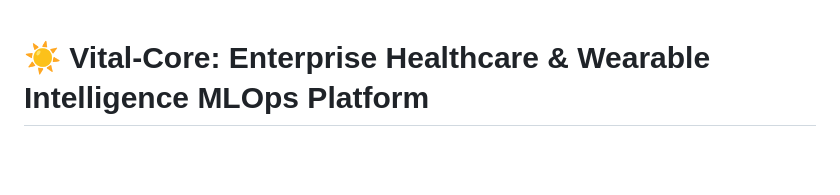
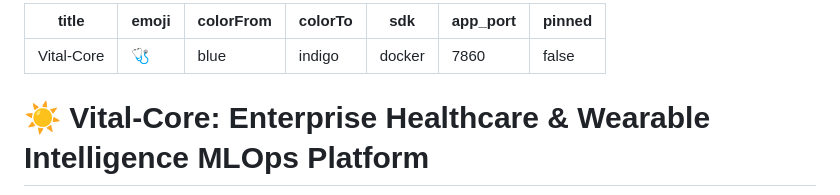
Before and after one commit to sankeashok/Vital-Core, a Markdown page: README.md, the part around the change. GitHub-like rendering; blank space fills up the shorter version.

Commit message:
fix: add Hugging Face YAML metadata frontmatter to README.md

```diff
--- a/README.md
+++ b/README.md
@@ -1,3 +1,13 @@
+---
+title: Vital-Core
+emoji: 🩺
+colorFrom: blue
+colorTo: indigo
+sdk: docker
+app_port: 7860
+pinned: false
+---
+
 # ☀️ Vital-Core: Enterprise Healthcare & Wearable Intelligence MLOps Platform
 
 ![Vital-Core Preview](vital_core_preview.png)
```
